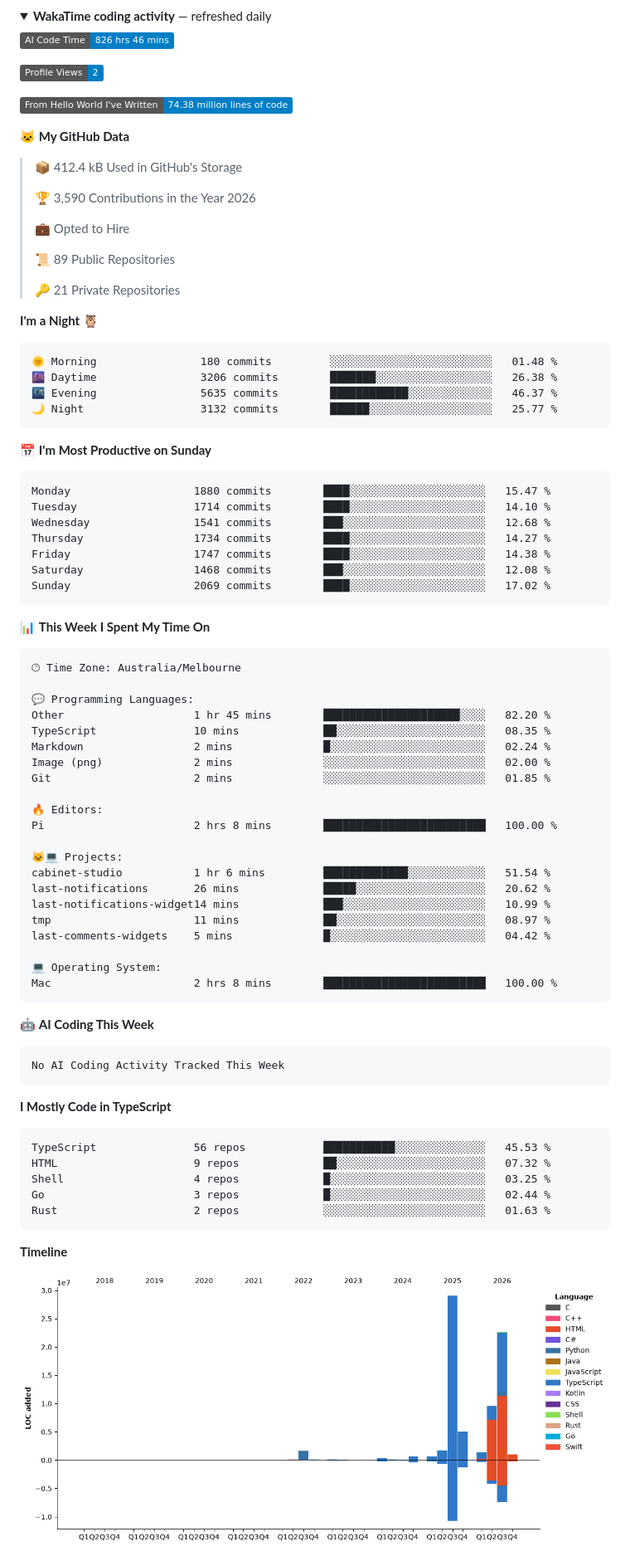
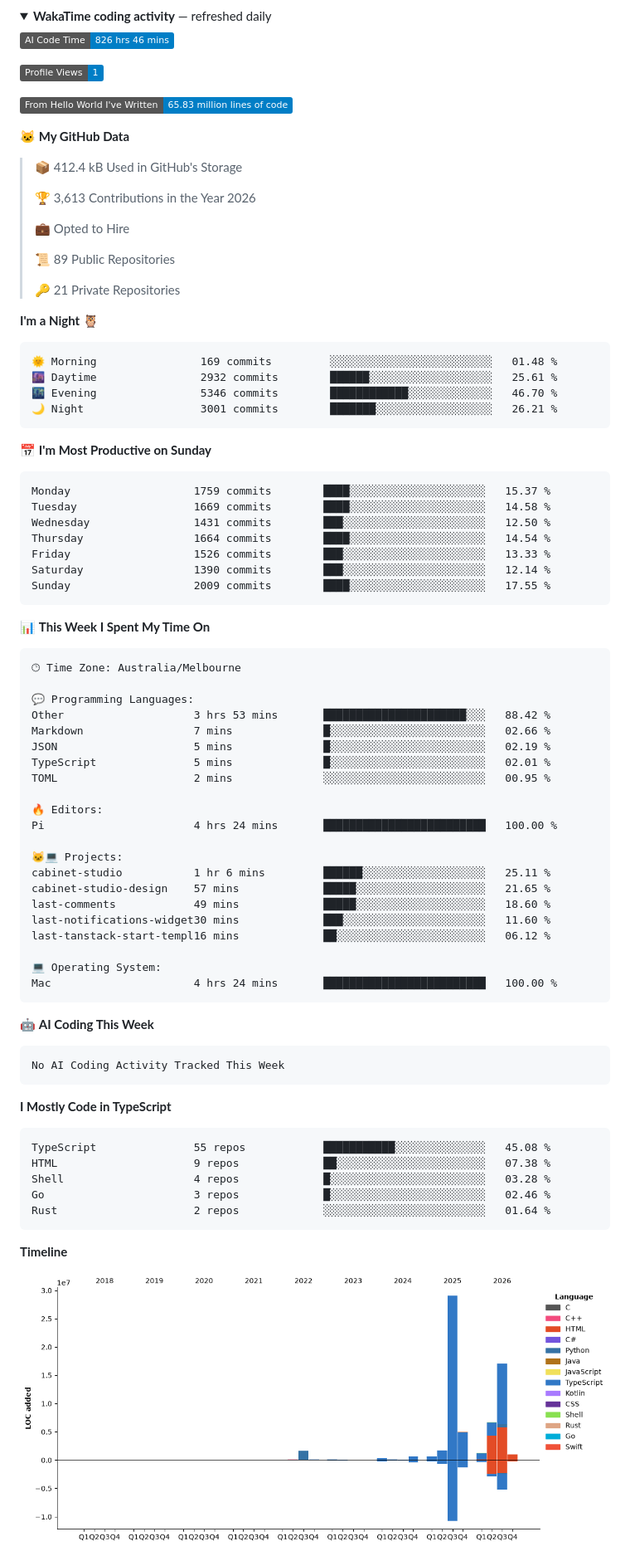
Before and after one commit to lst97/lst97, a Markdown page: README.md, the part around one of its changes. Shown at 83% size. GitHub-like rendering; pictures changed too: assets/bar_graph.png; folded sections open; badges without logos.

Commit message:
Updated with Dev Metrics

````diff
--- a/README.md
+++ b/README.md
@@ -61,15 +61,15 @@ Smaller open-source work: [smartplay-hk-oss](https://github.com/lst97/smartplay-
 <!--START_SECTION:waka-->
 ![AI Code Time](http://img.shields.io/badge/AI%20Code%20Time-826%20hrs%2046%20mins-blue?style=flat)
 
-![Profile Views](http://img.shields.io/badge/Profile%20Views-2-blue?style=flat)
+![Profile Views](http://img.shields.io/badge/Profile%20Views-1-blue?style=flat)
 
-![Lines of code](https://img.shields.io/badge/From%20Hello%20World%20I%27ve%20Written-74.38%20million%20lines%20of%20code-blue?style=flat)
+![Lines of code](https://img.shields.io/badge/From%20Hello%20World%20I%27ve%20Written-65.83%20million%20lines%20of%20code-blue?style=flat)
 
 **🐱 My GitHub Data**
 
 > 📦 412.4 kB Used in GitHub's Storage
  >
-> 🏆 3,590 Contributions in the Year 2026
+> 🏆 3,613 Contributions in the Year 2026
  >
 > 💼 Opted to Hire
  >
@@ -80,21 +80,21 @@ Smaller open-source work: [smartplay-hk-oss](https://github.com/lst97/smartplay-
 **I'm a Night 🦉**
 
 ```text
-🌞 Morning                180 commits         ░░░░░░░░░░░░░░░░░░░░░░░░░   01.48 %
-🌆 Daytime                3206 commits        ███████░░░░░░░░░░░░░░░░░░   26.38 %
-🌃 Evening                5635 commits        ████████████░░░░░░░░░░░░░   46.37 %
-🌙 Night                  3132 commits        ██████░░░░░░░░░░░░░░░░░░░   25.77 %
+🌞 Morning                169 commits         ░░░░░░░░░░░░░░░░░░░░░░░░░   01.48 %
+🌆 Daytime                2932 commits        ██████░░░░░░░░░░░░░░░░░░░   25.61 %
+🌃 Evening                5346 commits        ████████████░░░░░░░░░░░░░   46.70 %
+🌙 Night                  3001 commits        ███████░░░░░░░░░░░░░░░░░░   26.21 %
 ```
 📅 **I'm Most Productive on Sunday**
 
 ```text
-Monday                   1880 commits        ████░░░░░░░░░░░░░░░░░░░░░   15.47 %
-Tuesday                  1714 commits        ████░░░░░░░░░░░░░░░░░░░░░   14.10 %
-Wednesday                1541 commits        ███░░░░░░░░░░░░░░░░░░░░░░   12.68 %
-Thursday                 1734 commits        ████░░░░░░░░░░░░░░░░░░░░░   14.27 %
-Friday                   1747 commits        ████░░░░░░░░░░░░░░░░░░░░░   14.38 %
-Saturday                 1468 commits        ███░░░░░░░░░░░░░░░░░░░░░░   12.08 %
-Sunday                   2069 commits        ████░░░░░░░░░░░░░░░░░░░░░   17.02 %
+Monday                   1759 commits        ████░░░░░░░░░░░░░░░░░░░░░   15.37 %
+Tuesday                  1669 commits        ████░░░░░░░░░░░░░░░░░░░░░   14.58 %
+Wednesday                1431 commits        ███░░░░░░░░░░░░░░░░░░░░░░   12.50 %
+Thursday                 1664 commits        ████░░░░░░░░░░░░░░░░░░░░░   14.54 %
+Friday                   1526 commits        ███░░░░░░░░░░░░░░░░░░░░░░   13.33 %
+Saturday                 1390 commits        ███░░░░░░░░░░░░░░░░░░░░░░   12.14 %
+Sunday                   2009 commits        ████░░░░░░░░░░░░░░░░░░░░░   17.55 %
 ```
 
 
@@ -104,24 +104,24 @@ Sunday                   2069 commits        ████░░░░░░░
 🕑︎ Time Zone: Australia/Melbourne
 
 💬 Programming Languages:
-Other                    1 hr 45 mins        █████████████████████░░░░   82.20 %
-TypeScript               10 mins             ██░░░░░░░░░░░░░░░░░░░░░░░   08.35 %
-Markdown                 2 mins              █░░░░░░░░░░░░░░░░░░░░░░░░   02.24 %
-Image (png)              2 mins              ░░░░░░░░░░░░░░░░░░░░░░░░░   02.00 %
-Git                      2 mins              ░░░░░░░░░░░░░░░░░░░░░░░░░   01.85 %
+Other                    3 hrs 53 mins       ██████████████████████░░░   88.42 %
+Markdown                 7 mins              █░░░░░░░░░░░░░░░░░░░░░░░░   02.66 %
+JSON                     5 mins              █░░░░░░░░░░░░░░░░░░░░░░░░   02.19 %
+TypeScript               5 mins              █░░░░░░░░░░░░░░░░░░░░░░░░   02.01 %
+TOML                     2 mins              ░░░░░░░░░░░░░░░░░░░░░░░░░   00.95 %
 
 🔥 Editors:
-Pi                       2 hrs 8 mins        █████████████████████████   100.00 %
+Pi                       4 hrs 24 mins       █████████████████████████   100.00 %
 
 🐱‍💻 Projects:
-cabinet-studio           1 hr 6 mins         █████████████░░░░░░░░░░░░   51.54 %
-last-notifications       26 mins             █████░░░░░░░░░░░░░░░░░░░░   20.62 %
-last-notifications-widget14 mins             ███░░░░░░░░░░░░░░░░░░░░░░   10.99 %
-tmp                      11 mins             ██░░░░░░░░░░░░░░░░░░░░░░░   08.97 %
-last-comments-widgets    5 mins              █░░░░░░░░░░░░░░░░░░░░░░░░   04.42 %
+cabinet-studio           1 hr 6 mins         ██████░░░░░░░░░░░░░░░░░░░   25.11 %
+cabinet-studio-design    57 mins             █████░░░░░░░░░░░░░░░░░░░░   21.65 %
+last-comments            49 mins             █████░░░░░░░░░░░░░░░░░░░░   18.60 %
+last-notifications-widget30 mins             ███░░░░░░░░░░░░░░░░░░░░░░   11.60 %
+last-tanstack-start-templ16 mins             ██░░░░░░░░░░░░░░░░░░░░░░░   06.12 %
 
 💻 Operating System:
-Mac                      2 hrs 8 mins        █████████████████████████   100.00 %
+Mac                      4 hrs 24 mins       █████████████████████████   100.00 %
 ```
 
 🤖 **AI Coding This Week**
@@ -133,11 +133,11 @@ No AI Coding Activity Tracked This Week
 **I Mostly Code in TypeScript**
 
 ```text
-TypeScript               56 repos            ███████████░░░░░░░░░░░░░░   45.53 %
-HTML                     9 repos             ██░░░░░░░░░░░░░░░░░░░░░░░   07.32 %
-Shell                    4 repos             █░░░░░░░░░░░░░░░░░░░░░░░░   03.25 %
-Go                       3 repos             █░░░░░░░░░░░░░░░░░░░░░░░░   02.44 %
-Rust                     2 repos             ░░░░░░░░░░░░░░░░░░░░░░░░░   01.63 %
+TypeScript               55 repos            ███████████░░░░░░░░░░░░░░   45.08 %
+HTML                     9 repos             ██░░░░░░░░░░░░░░░░░░░░░░░   07.38 %
+Shell                    4 repos             █░░░░░░░░░░░░░░░░░░░░░░░░   03.28 %
+Go                       3 repos             █░░░░░░░░░░░░░░░░░░░░░░░░   02.46 %
+Rust                     2 repos             ░░░░░░░░░░░░░░░░░░░░░░░░░   01.64 %
 ```
 
 
````
Also changed, not shown: other parts of README.md (+1 -1 lines).
